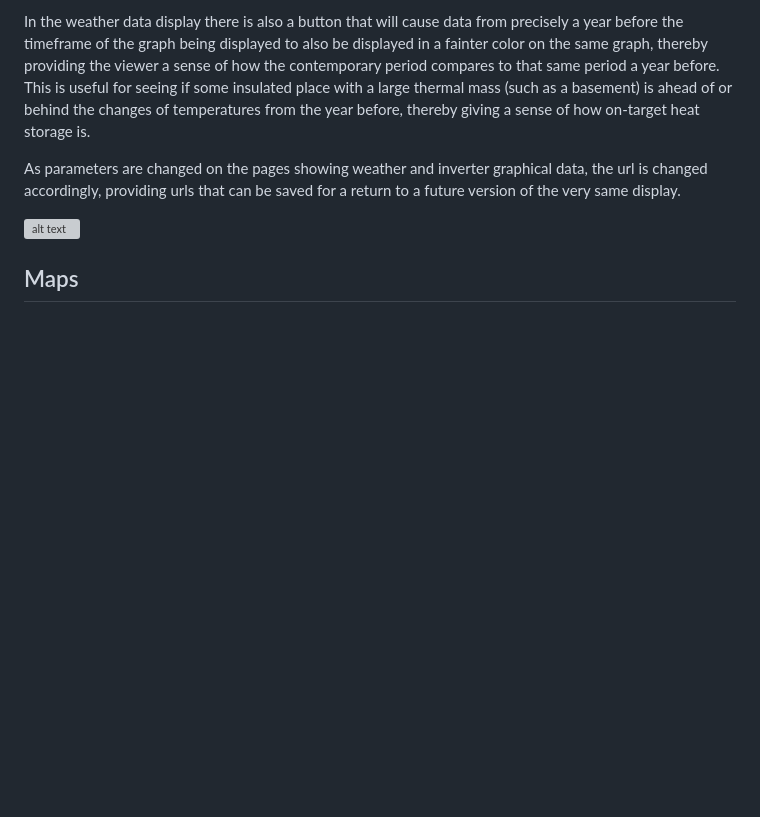
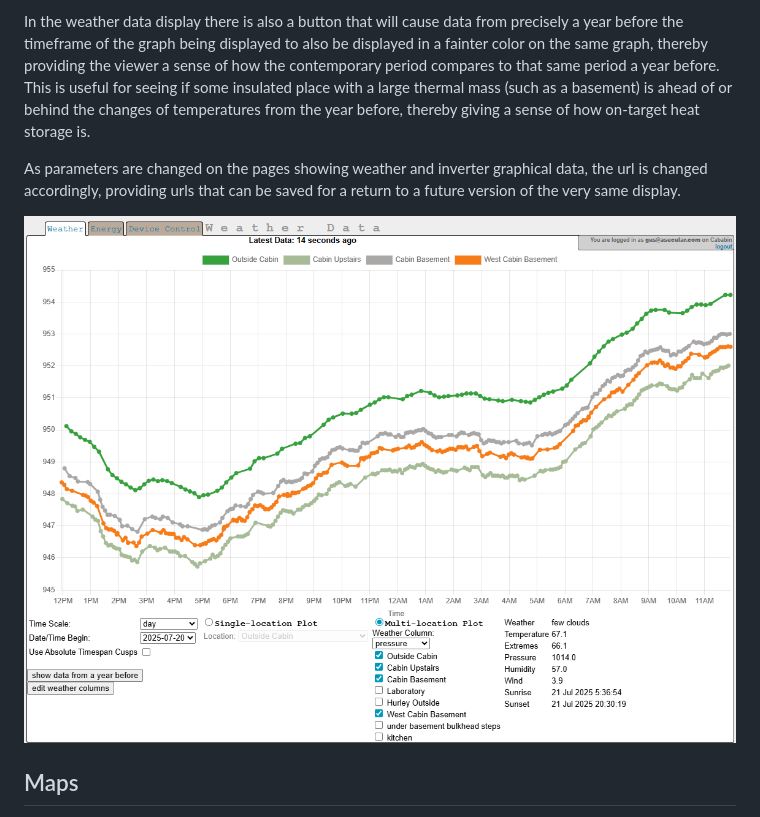
Before and after one commit to judasgutenberg/Esp8266_RemoteControl, a Markdown page: README.md, the part around the change. GitHub-like rendering; blank space fills up the shorter version; grey boxes are pictures that could not be loaded.

```diff
--- a/README.md
+++ b/README.md
@@ -148,7 +148,7 @@ In the weather data display there is also a button that will cause data from pre
 
 As parameters are changed on the pages showing weather and inverter graphical data, the url is changed accordingly, providing urls that can be saved for a return to a future version of the very same display.
 
-![alt text](documentation/weathergraph.jpg?raw=true)
+![alt text](documentation/weathergraph.png?raw=true)
 
 ## Maps
 
```
